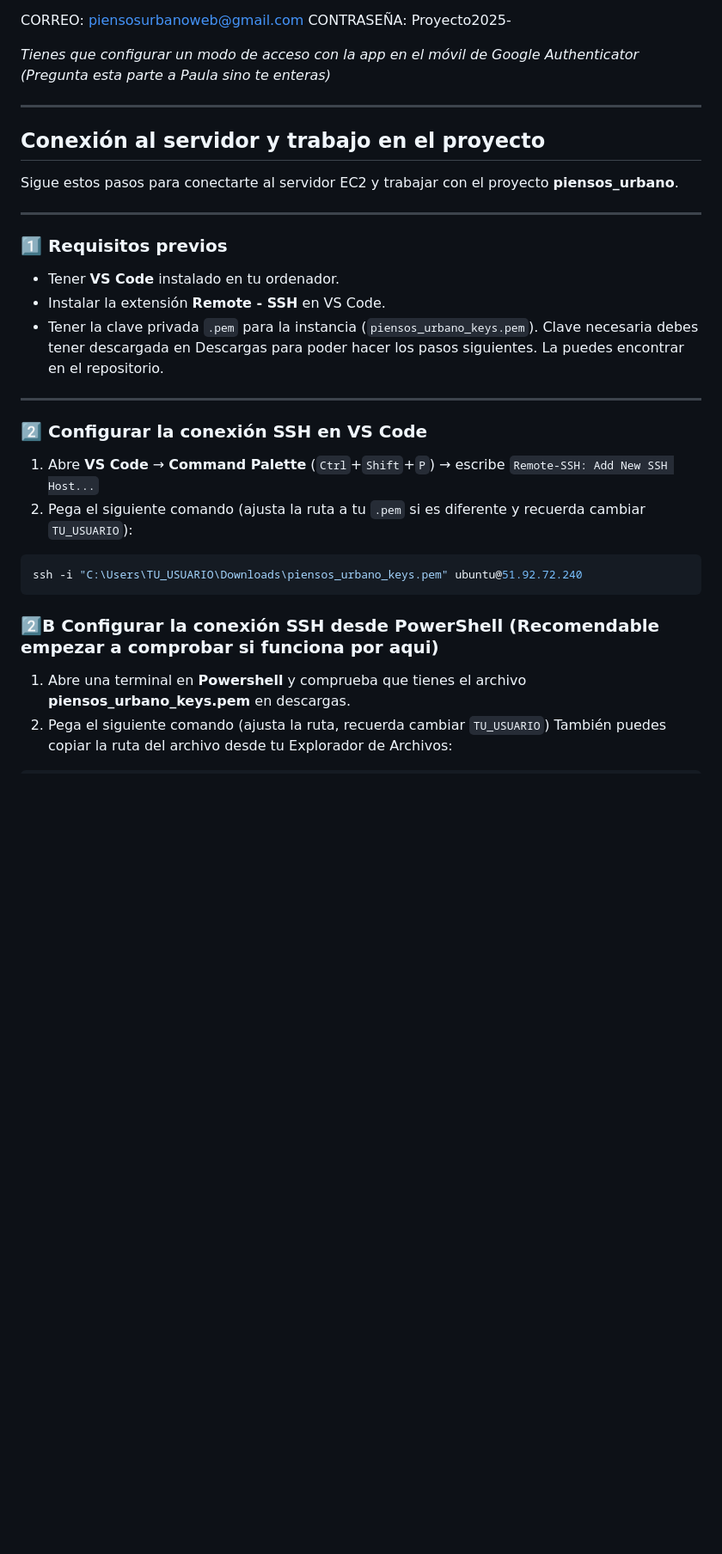
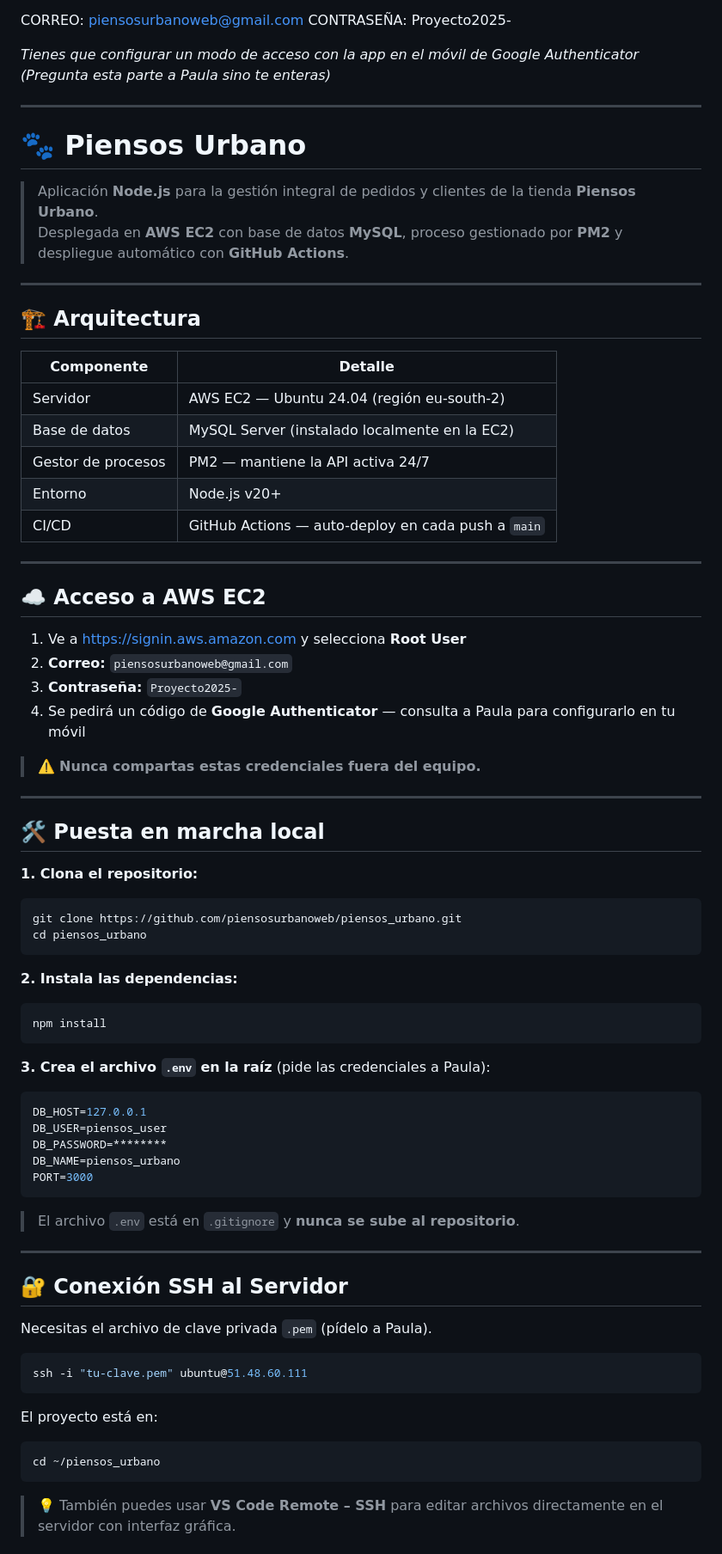
Before and after one commit to piensosurbanoweb/piensos_urbano, a Markdown page: README.md, the part around one of its changes. Shown at 86% size. Drawn GitHub-style; blank space fills up the shorter version.

`````diff
--- a/README.md
+++ b/README.md
@@ -15,30 +15,74 @@ CONTRASEÑA: Proyecto2025-
 *Tienes que configurar un modo de acceso con la app en el móvil de Google Authenticator (Pregunta esta parte a Paula sino te enteras)*
 
 ---
+# 🐾 Piensos Urbano
 
-## Conexión al servidor y trabajo en el proyecto
-
-Sigue estos pasos para conectarte al servidor EC2 y trabajar con el proyecto **piensos_urbano**.
+> Aplicación **Node.js** para la gestión integral de pedidos y clientes de la tienda **Piensos Urbano**.
+> Desplegada en **AWS EC2** con base de datos **MySQL**, proceso gestionado por **PM2** y despliegue automático con **GitHub Actions**.
 
 ---
-### 1️⃣ Requisitos previos
 
-- Tener **VS Code** instalado en tu ordenador.
-- Instalar la extensión **Remote - SSH** en VS Code.
-- Tener la clave privada `.pem` para la instancia (`piensos_urbano_keys.pem`). Clave necesaria debes tener descargada en Descargas para poder hacer los pasos siguientes. La puedes encontrar en el repositorio.
+## 🏗️ Arquitectura
+
+| Componente | Detalle |
+|---|---|
+| Servidor | AWS EC2 — Ubuntu 24.04 (región eu-south-2) |
+| Base de datos | MySQL Server (instalado localmente en la EC2) |
+| Gestor de procesos | PM2 — mantiene la API activa 24/7 |
+| Entorno | Node.js v20+ |
+| CI/CD | GitHub Actions — auto-deploy en cada push a `main` |
+
 ---
 
-### 2️⃣ Configurar la conexión SSH en VS Code
+## ☁️ Acceso a AWS EC2
 
-1. Abre **VS Code** → **Command Palette** (`Ctrl`+`Shift`+`P`) → escribe `Remote-SSH: Add New SSH Host...`
-2. Pega el siguiente comando (ajusta la ruta a tu `.pem` si es diferente y recuerda cambiar `TU_USUARIO`):
+1. Ve a [https://signin.aws.amazon.com](https://signin.aws.amazon.com) y selecciona **Root User**
+2. **Correo:** `piensosurbanoweb@gmail.com`
+3. **Contraseña:** `Proyecto2025-`
+4. Se pedirá un código de **Google Authenticator** — consulta a Paula para configurarlo en tu móvil
+
+> ⚠️ **Nunca compartas estas credenciales fuera del equipo.**
+
+---
+
+## 🛠️ Puesta en marcha local
+
+**1. Clona el repositorio:**
+```bash
+git clone https://github.com/piensosurbanoweb/piensos_urbano.git
+cd piensos_urbano
+```
+
+**2. Instala las dependencias:**
+```bash
+npm install
+```
+
+**3. Crea el archivo `.env` en la raíz** (pide las credenciales a Paula):
+```env
+DB_HOST=127.0.0.1
+DB_USER=piensos_user
+DB_PASSWORD=********
+DB_NAME=piensos_urbano
+PORT=3000
+```
+
+> El archivo `.env` está en `.gitignore` y **nunca se sube al repositorio**.
+
+---
+
+## 🔐 Conexión SSH al Servidor
+
+Necesitas el archivo de clave privada `.pem` (pídelo a Paula).
 
 ```bash
-ssh -i "C:\Users\TU_USUARIO\Downloads\piensos_urbano_keys.pem" ubuntu@51.92.72.240
-````
+ssh -i "tu-clave.pem" ubuntu@51.48.60.111
+```
 
-### 2️⃣B Configurar la conexión SSH desde PowerShell (Recomendable empezar a comprobar si funciona por aqui)
+El proyecto está en:
+```bash
+cd ~/piensos_urbano
+```
 
-1. Abre una terminal en **Powershell** y comprueba que tienes el archivo **piensos_urbano_keys.pem** en descargas.
-2. Pega el siguiente comando (ajusta la ruta, recuerda cambiar `TU_USUARIO`) También puedes copiar la ruta del archivo desde tu Explorador de Archivos:
+> 💡 También puedes usar **VS Code Remote – SSH** para editar archivos directamente en el servidor con interfaz gráfica.
 
`````
Also changed, not shown: other parts of README.md (+91 -52 lines).
